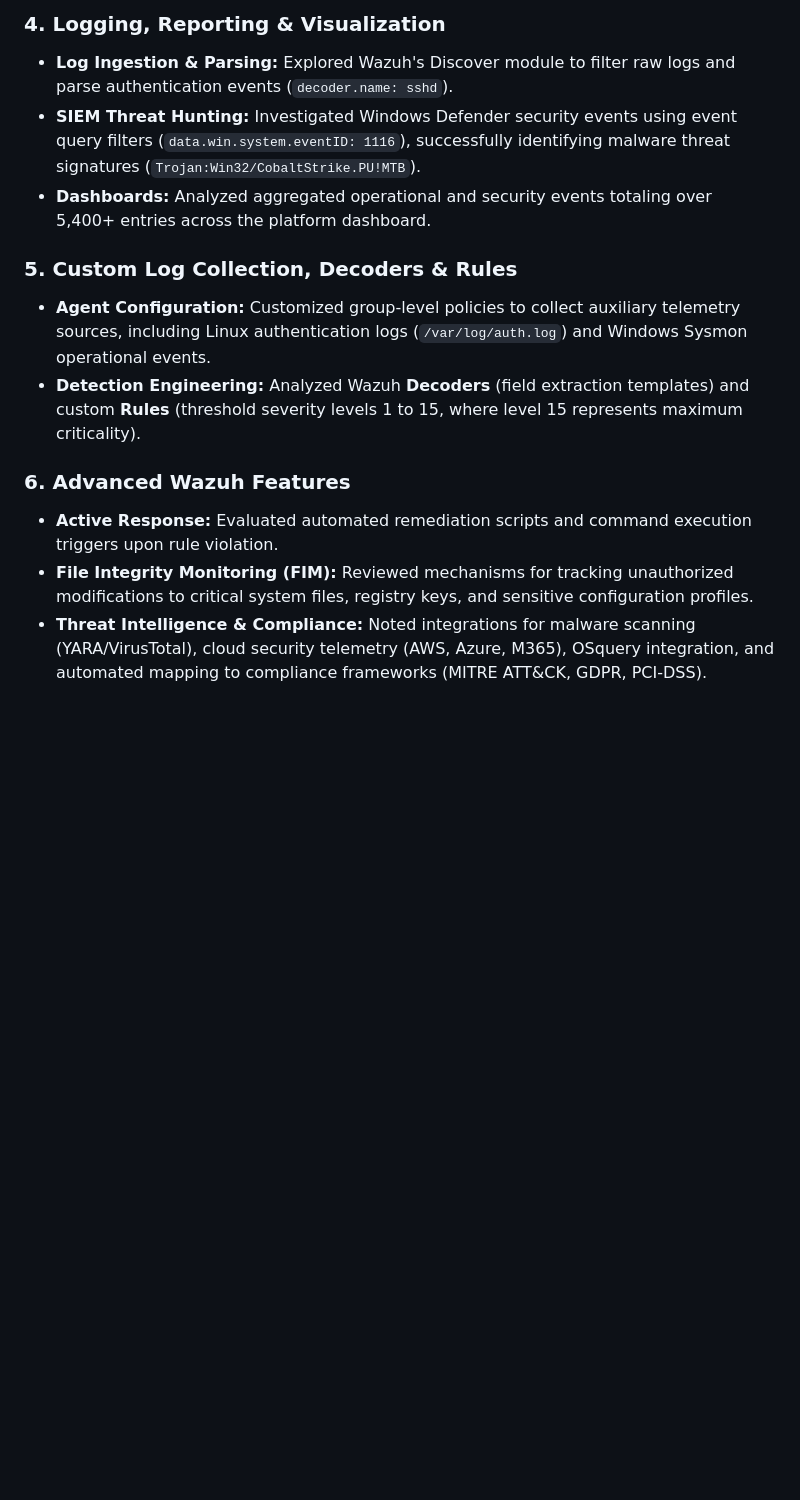
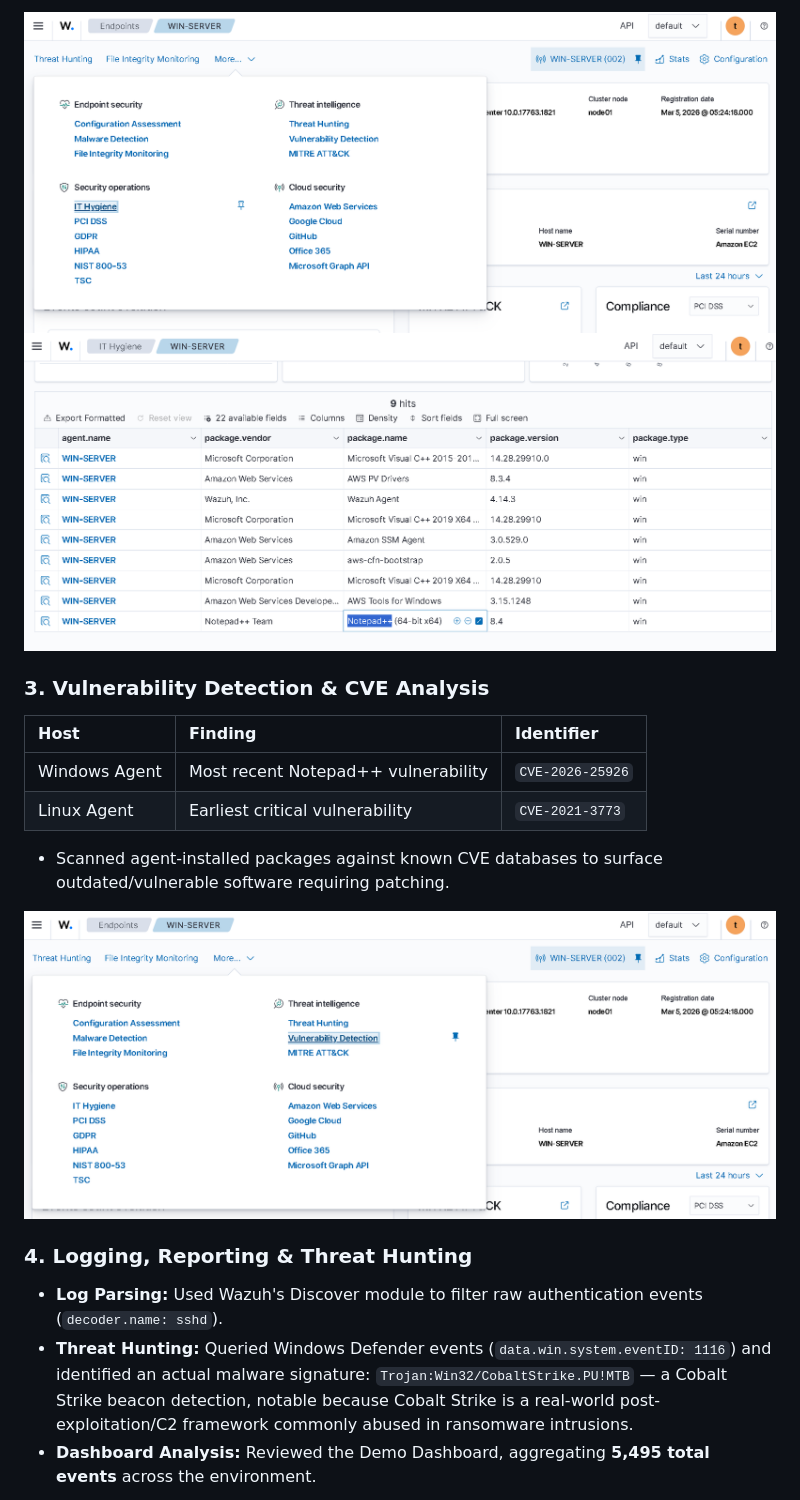
Before and after one commit to karthiksasath-gif/cybersecurity-portfolio, a Markdown page: wazuh-siem-exploration/README.md, the part around one of its changes. Rendered like a GitHub page; blank space fills up the shorter version.

Commit message:
Add screenshots, CVE findings table, and SOC application context to Wazuh project

```diff
--- a/wazuh-siem-exploration/README.md
+++ b/wazuh-siem-exploration/README.md
@@ -23,14 +22,20 @@ This project documents hands-on security monitoring, vulnerability assessment, a
 
-### **4. Logging, Reporting & Visualization**
-* **Log Ingestion & Parsing:** Explored Wazuh's Discover module to filter raw logs and parse authentication events (`decoder.name: sshd`).
-* **SIEM Threat Hunting:** Investigated Windows Defender security events using event query filters (`data.win.system.eventID: 1116`), successfully identifying malware threat signatures (`Trojan:Win32/CobaltStrike.PU!MTB`).
-* **Dashboards:** Analyzed aggregated operational and security events totaling over 5,400+ entries across the platform dashboard.
+![CIS Benchmark results — Linux agent](screenshots/Configuration%20Assessment/4.png)
+![IT Hygiene — installed software inventory](screenshots/Configuration%20Assessment/5.png)
 
-### **5. Custom Log Collection, Decoders & Rules**
-* **Agent Configuration:** Customized group-level policies to collect auxiliary telemetry sources, including Linux authentication logs (`/var/log/auth.log`) and Windows Sysmon operational events.
-* **Detection Engineering:** Analyzed Wazuh **Decoders** (field extraction templates) and custom **Rules** (threshold severity levels 1 to 15, where level 15 represents maximum criticality).
+### 3. Vulnerability Detection & CVE Analysis
 
-### **6. Advanced Wazuh Features**
-* **Active Response:** Evaluated automated remediation scripts and command execution triggers upon rule violation.
-* **File Integrity Monitoring (FIM):** Reviewed mechanisms for tracking unauthorized modifications to critical system files, registry keys, and sensitive configuration profiles.
-* **Threat Intelligence & Compliance:** Noted integrations for malware scanning (YARA/VirusTotal), cloud security telemetry (AWS, Azure, M365), OSquery integration, and automated mapping to compliance frameworks (MITRE ATT&CK, GDPR, PCI-DSS).
+| Host | Finding | Identifier |
+| :--- | :--- | :--- |
+| Windows Agent | Most recent Notepad++ vulnerability | `CVE-2026-25926` |
+| Linux Agent | Earliest critical vulnerability | `CVE-2021-3773` |
+
+* Scanned agent-installed packages against known CVE databases to surface outdated/vulnerable software requiring patching.
+
+![Vulnerability detection — CVE findings](screenshots/Vulnerability%20Detection/8.png)
+
+### 4. Logging, Reporting & Threat Hunting
+* **Log Parsing:** Used Wazuh's Discover module to filter raw authentication events (`decoder.name: sshd`).
+* **Threat Hunting:** Queried Windows Defender events (`data.win.system.eventID: 1116`) and identified an actual malware signature: `Trojan:Win32/CobaltStrike.PU!MTB` — a Cobalt Strike beacon detection, notable because Cobalt Strike is a real-world post-exploitation/C2 framework commonly abused in ransomware intrusions.
+* **Dashboard Analysis:** Reviewed the Demo Dashboard, aggregating **5,495 total events** across the environment.
+
```
Also changed, not shown: other parts of wazuh-siem-exploration/README.md (+36 -15 lines).
